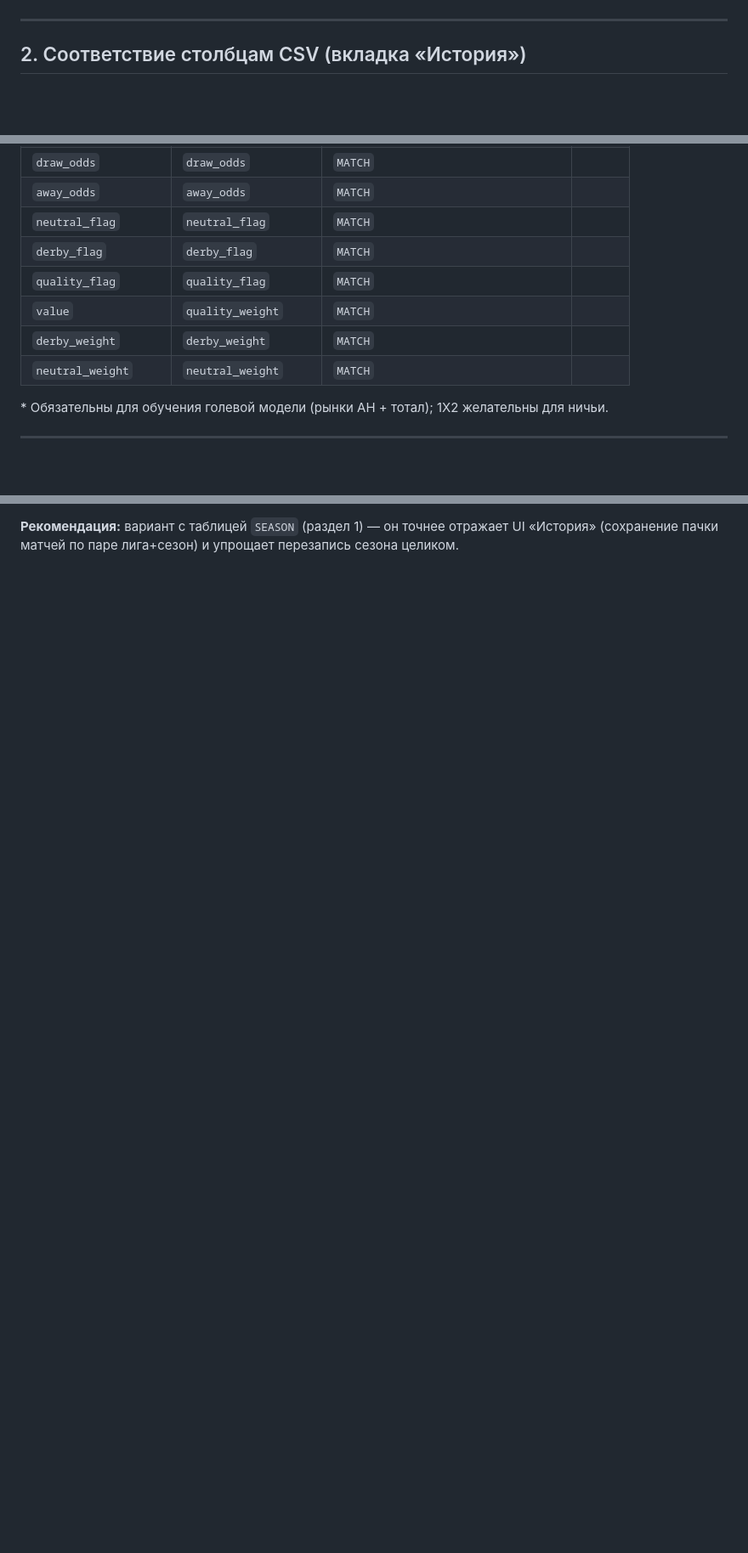
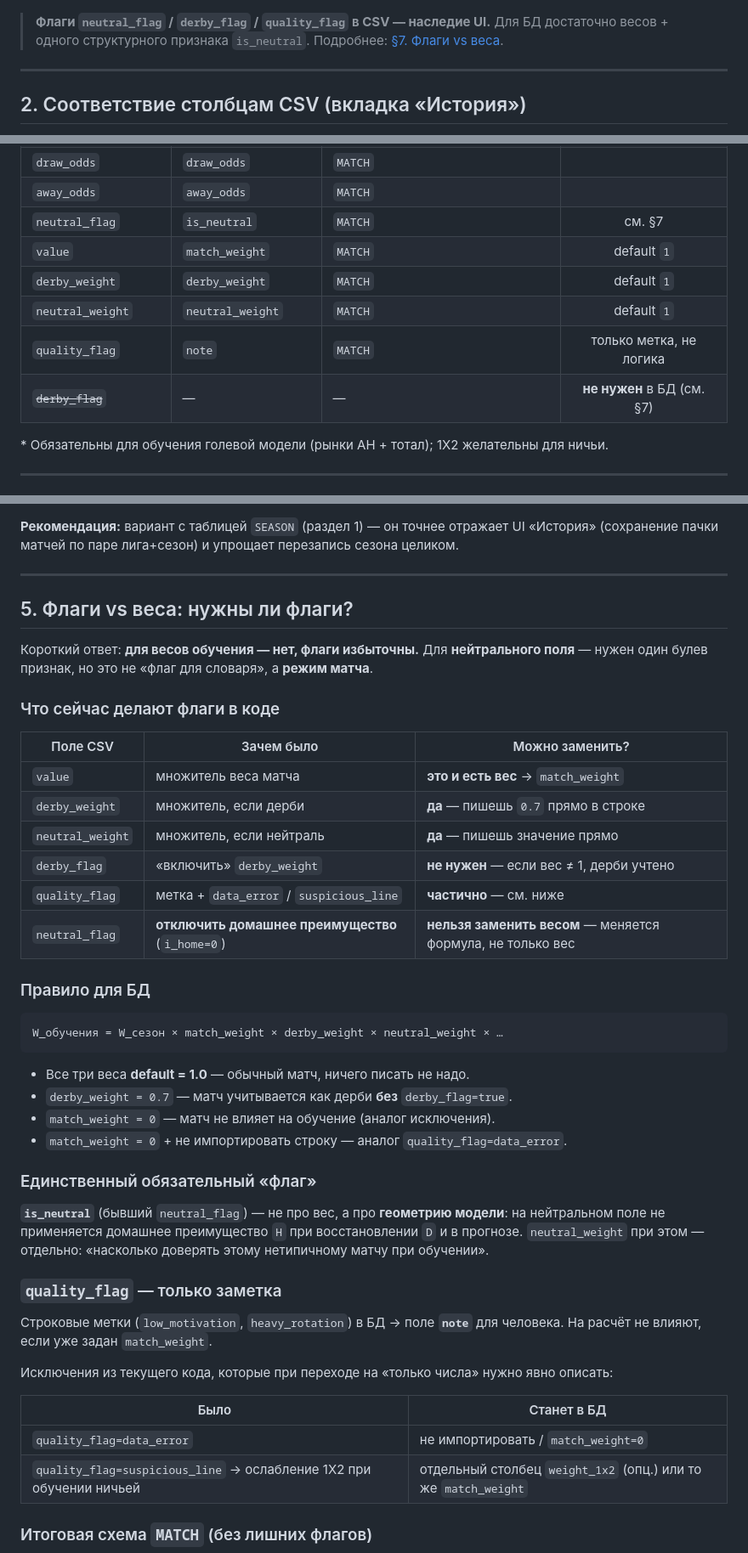
Before and after one commit to anka-khvalina/calc_money, a Markdown page: docs/db-er-closing-lines.md, 3 parts joined by grey strips. Shown at 85% size. GitHub-like rendering; blank space fills up the shorter version.

Commit message:
docs: убрать избыточные флаги из ER-схемы — только веса + is_neutral
Co-authored-by: anka-khvalina <anka-khvalina@users.noreply.github.com>

````diff
--- a/docs/db-er-closing-lines.md
+++ b/docs/db-er-closing-lines.md
@@ -70,6 +69,10 @@ erDiagram
         datetime updated_at
     }
 ```
+
+> **Флаги `neutral_flag` / `derby_flag` / `quality_flag` в CSV — наследие UI.**
+> Для БД достаточно весов + одного структурного признака `is_neutral`.
+> Подробнее: [§7. Флаги vs веса](#7-флаги-vs-веса-нужны-ли-флаги).
 
 ---
 
@@ -94,12 +97,12 @@ erDiagram
 | `home_odds` | `home_odds` | `MATCH` | |
 | `draw_odds` | `draw_odds` | `MATCH` | |
 | `away_odds` | `away_odds` | `MATCH` | |
-| `neutral_flag` | `neutral_flag` | `MATCH` | |
-| `derby_flag` | `derby_flag` | `MATCH` | |
-| `quality_flag` | `quality_flag` | `MATCH` | |
-| `value` | `quality_weight` | `MATCH` | |
-| `derby_weight` | `derby_weight` | `MATCH` | |
-| `neutral_weight` | `neutral_weight` | `MATCH` | |
+| `neutral_flag` | `is_neutral` | `MATCH` | см. §7 |
+| `value` | `match_weight` | `MATCH` | default `1` |
+| `derby_weight` | `derby_weight` | `MATCH` | default `1` |
+| `neutral_weight` | `neutral_weight` | `MATCH` | default `1` |
+| `quality_flag` | `note` | `MATCH` | только метка, не логика |
+| ~~`derby_flag`~~ | — | — | **не нужен** в БД (см. §7) |
 
 \* Обязательны для обучения голевой модели (рынки AH + тотал); 1X2 желательны для ничьи.
 
@@ -234,3 +235,53 @@ erDiagram
 
 **Рекомендация:** вариант с таблицей `SEASON` (раздел 1) — он точнее отражает UI «История»
 (сохранение пачки матчей по паре лига+сезон) и упрощает перезапись сезона целиком.
+
+---
+
+## 5. Флаги vs веса: нужны ли флаги?
+
+Короткий ответ: **для весов обучения — нет, флаги избыточны.**
+Для **нейтрального поля** — нужен один булев признак, но это не «флаг для словаря», а **режим матча**.
+
+### Что сейчас делают флаги в коде
+
+| Поле CSV | Зачем было | Можно заменить? |
+|----------|------------|-----------------|
+| `value` | множитель веса матча | **это и есть вес** → `match_weight` |
+| `derby_weight` | множитель, если дерби | **да** — пишешь `0.7` прямо в строке |
+| `neutral_weight` | множитель, если нейтраль | **да** — пишешь значение прямо |
+| `derby_flag` | «включить» `derby_weight` | **не нужен** — если вес ≠ 1, дерби учтено |
+| `quality_flag` | метка + `data_error` / `suspicious_line` | **частично** — см. ниже |
+| `neutral_flag` | **отключить домашнее преимущество** (`i_home=0`) | **нельзя заменить весом** — меняется формула, не только вес |
+
+### Правило для БД
+
+```
+W_обучения = W_сезон × match_weight × derby_weight × neutral_weight × …
+```
+
+- Все три веса **default = 1.0** — обычный матч, ничего писать не надо.
+- `derby_weight = 0.7` — матч учитывается как дерби **без** `derby_flag=true`.
+- `match_weight = 0` — матч не влияет на обучение (аналог исключения).
+- `match_weight = 0` + не импортировать строку — аналог `quality_flag=data_error`.
+
+### Единственный обязательный «флаг»
+
+**`is_neutral`** (бывший `neutral_flag`) — не про вес, а про **геометрию модели**:
+на нейтральном поле не применяется домашнее преимущество `H` при восстановлении `D` и в прогнозе.
+`neutral_weight` при этом — отдельно: «насколько доверять этому нетипичному матчу при обучении».
+
+### `quality_flag` — только заметка
+
+Строковые метки (`low_motivation`, `heavy_rotation`) в БД → поле **`note`** для человека.
+На расчёт не влияют, если уже задан `match_weight`.
+
+Исключения из текущего кода, которые при переходе на «только числа» нужно явно описать:
+
+| Было | Станет в БД |
+|------|-------------|
+| `quality_flag=data_error` | не импортировать / `match_weight=0` |
+| `quality_flag=suspicious_line` → ослабление 1X2 при обучении ничьей | отдельный столбец `weight_1x2` (опц.) или то же `match_weight` |
+
+### Итоговая схема `MATCH` (без лишних флагов)
+
````
Also changed, not shown: other parts of docs/db-er-closing-lines.md (+40 -16 lines).
